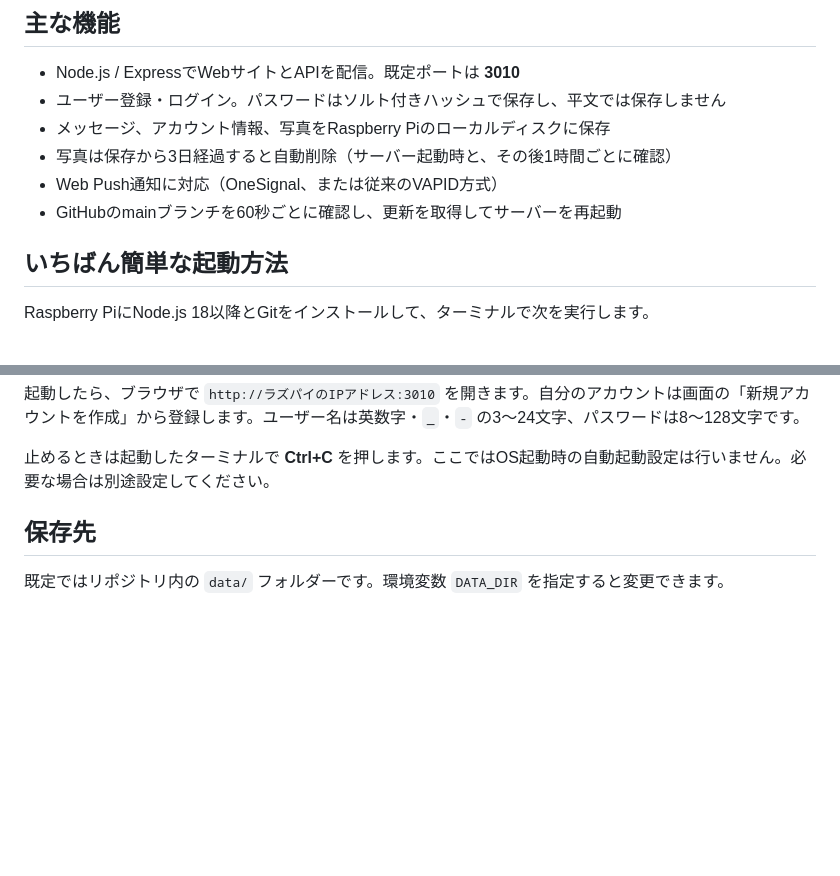
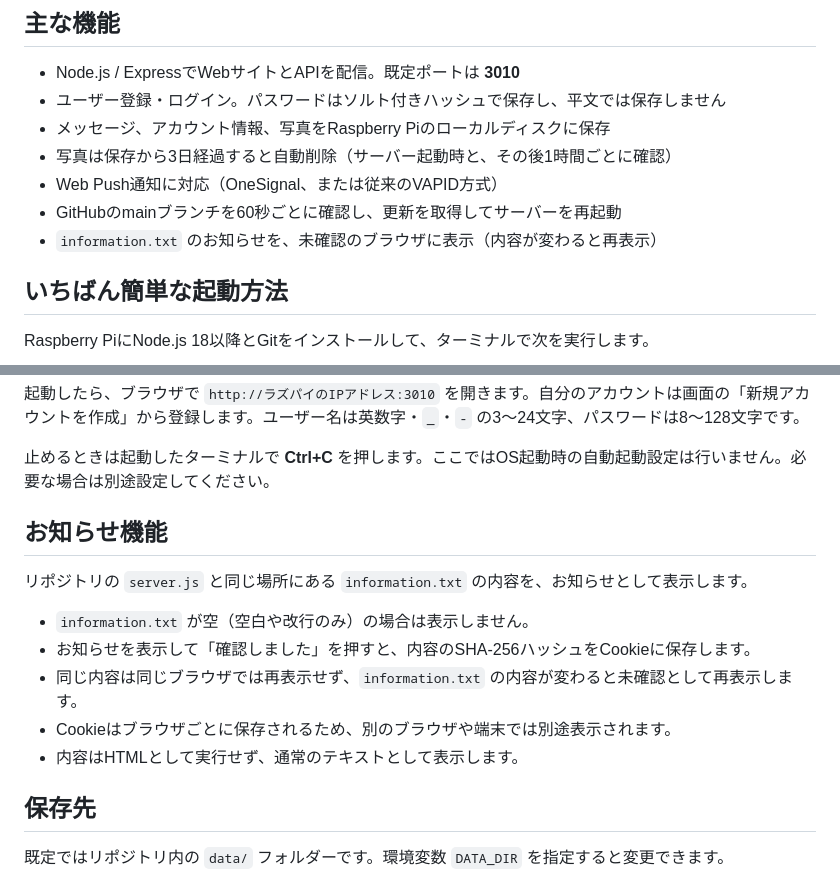
Before and after one commit to HARUSINN0422/chatsite, a Markdown page: README.md, 2 parts joined by grey strips. GitHub-like rendering; blank space fills up the shorter version.

Commit message:
Document information notice file behavior

```diff
--- a/README.md
+++ b/README.md
@@ -10,6 +10,7 @@
 - 写真は保存から3日経過すると自動削除（サーバー起動時と、その後1時間ごとに確認）
 - Web Push通知に対応（OneSignal、または従来のVAPID方式）
 - GitHubのmainブランチを60秒ごとに確認し、更新を取得してサーバーを再起動
+- `information.txt` のお知らせを、未確認のブラウザに表示（内容が変わると再表示）
 
 ## いちばん簡単な起動方法
 
@@ -25,6 +26,16 @@ npm start
 起動したら、ブラウザで `http://ラズパイのIPアドレス:3010` を開きます。自分のアカウントは画面の「新規アカウントを作成」から登録します。ユーザー名は英数字・`_`・`-` の3〜24文字、パスワードは8〜128文字です。
 
 止めるときは起動したターミナルで **Ctrl+C** を押します。ここではOS起動時の自動起動設定は行いません。必要な場合は別途設定してください。
+
+## お知らせ機能
+
+リポジトリの `server.js` と同じ場所にある `information.txt` の内容を、お知らせとして表示します。
+
+- `information.txt` が空（空白や改行のみ）の場合は表示しません。
+- お知らせを表示して「確認しました」を押すと、内容のSHA-256ハッシュをCookieに保存します。
+- 同じ内容は同じブラウザでは再表示せず、`information.txt` の内容が変わると未確認として再表示します。
+- Cookieはブラウザごとに保存されるため、別のブラウザや端末では別途表示されます。
+- 内容はHTMLとして実行せず、通常のテキストとして表示します。
 
 ## 保存先
 
```
